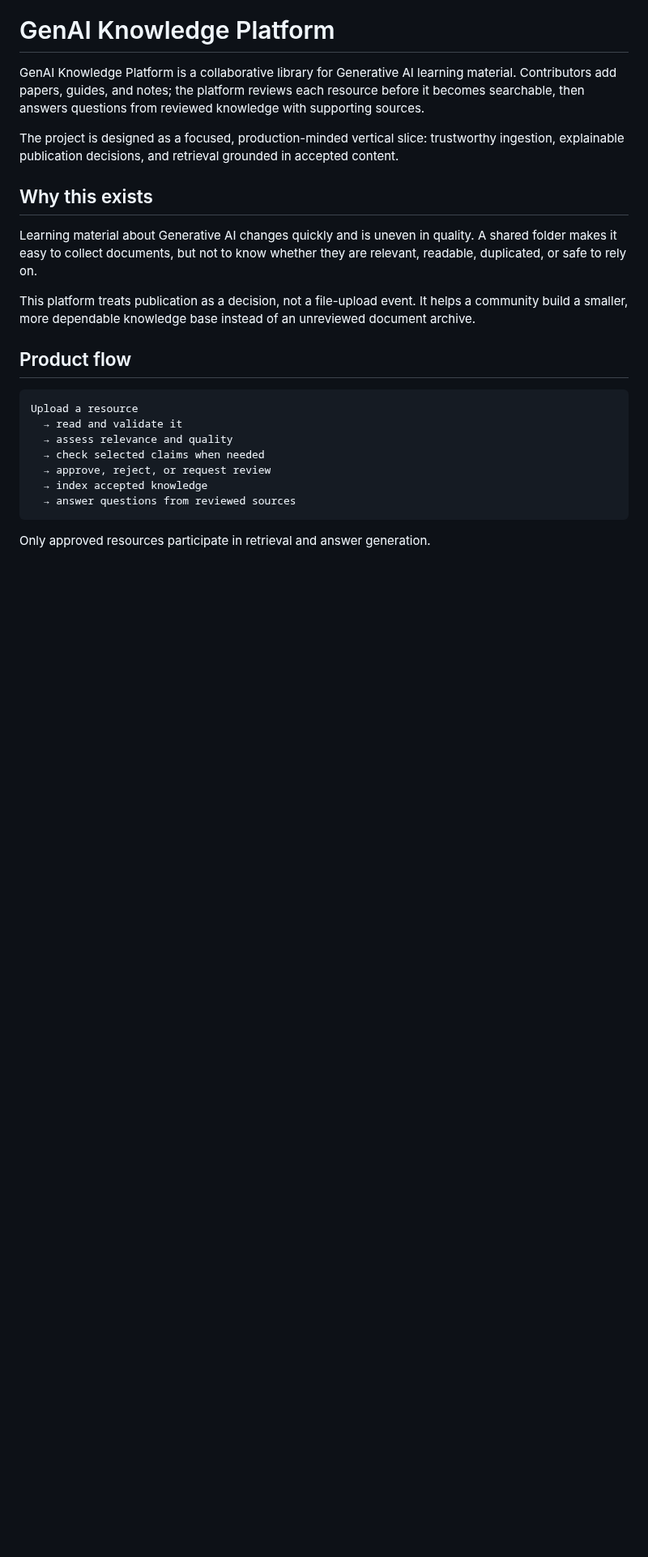
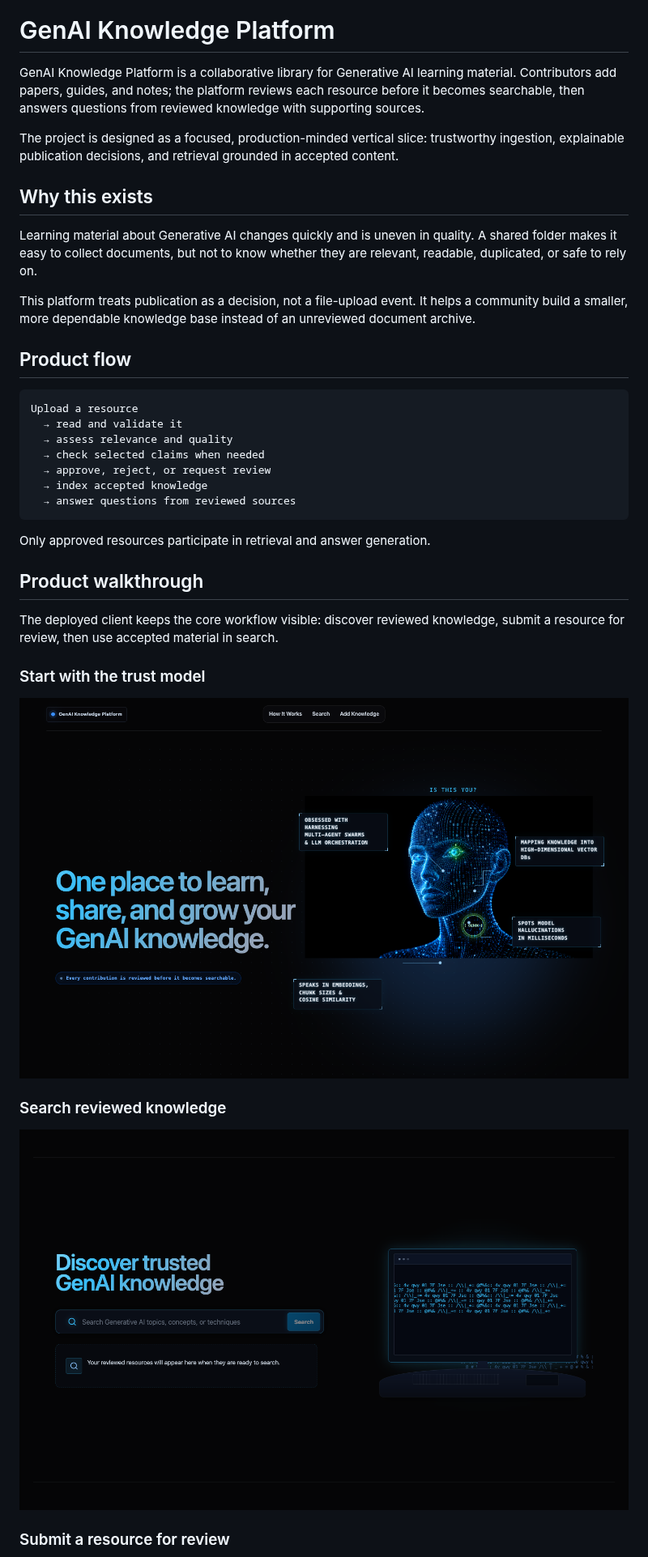
Before and after one commit to BHAVIKA44/genai-knowledge-platform, a Markdown page: README.md, the part around one of its changes. Shown at 81% size. Drawn GitHub-style; pictures changed too: docs/images/app-overview.png (added), docs/images/search-workspace.png (added); blank space fills up the shorter version.

Commit message:
Add product walkthrough to README

````diff
--- a/README.md
+++ b/README.md
@@ -23,3 +23,18 @@ Upload a resource
 ```
 
 Only approved resources participate in retrieval and answer generation.
+
+## Product walkthrough
+
+The deployed client keeps the core workflow visible: discover reviewed knowledge, submit a resource for review, then use accepted material in search.
+
+### Start with the trust model
+
+![GenAI Knowledge Platform landing page with the reviewed-contribution promise and the main navigation](docs/images/app-overview.png)
+
+### Search reviewed knowledge
+
+![Search workspace with a natural-language query field, an empty state, and the supporting knowledge visual](docs/images/search-workspace.png)
+
+### Submit a resource for review
+
````
Also changed, not shown: other parts of README.md (+3 -2 lines), docs/images/add-knowledge-workspace.png (added).
